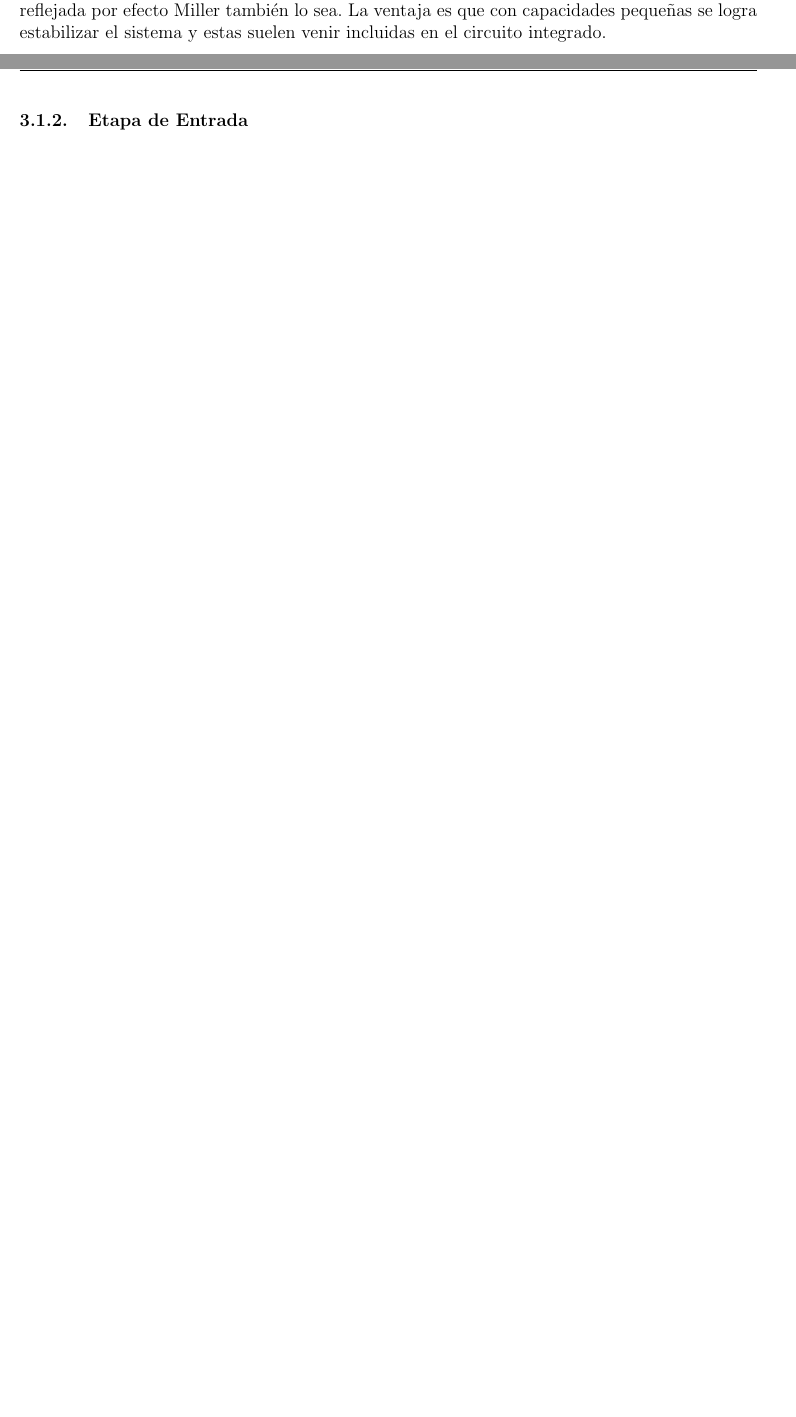
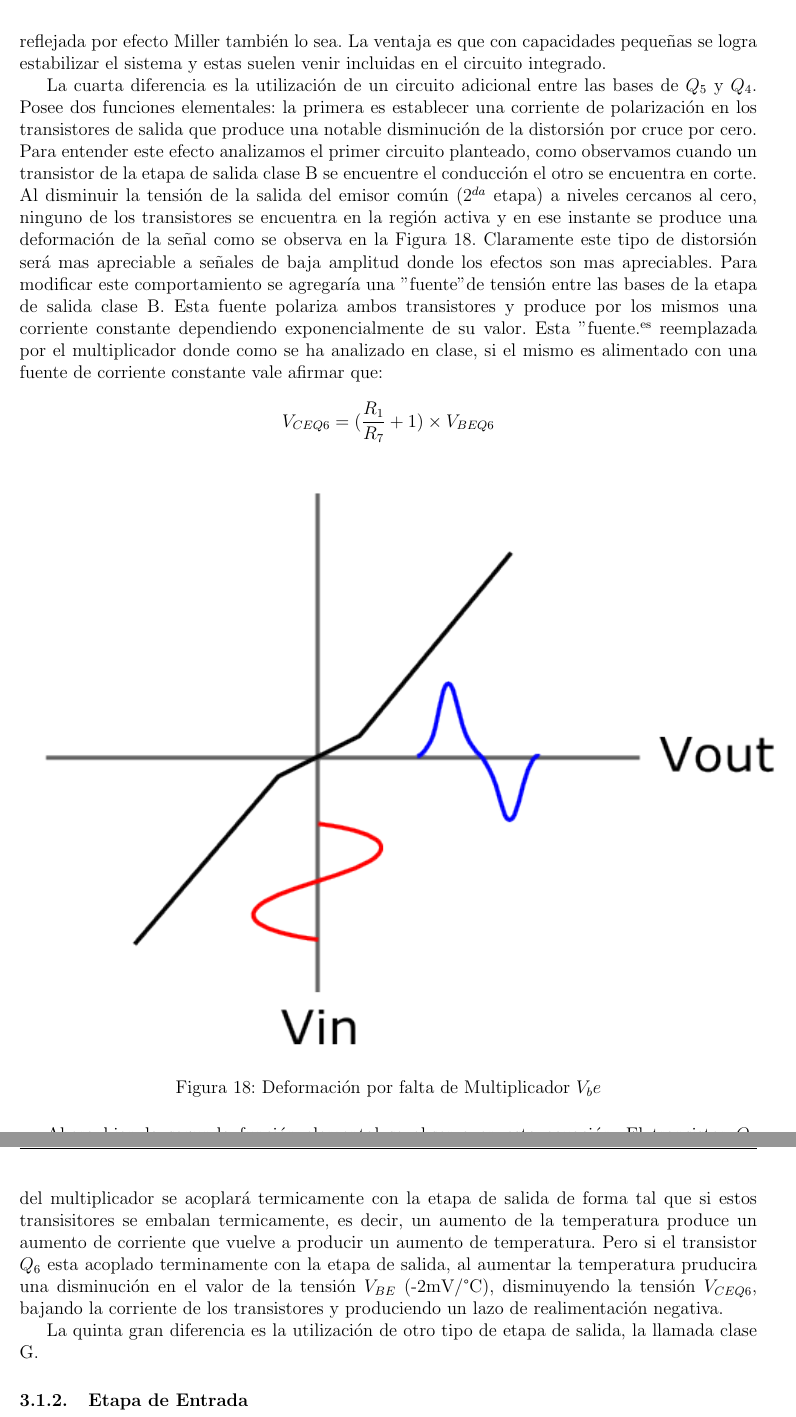
Before and after one commit to nachocarballeda/circuitos-2-fiuba-ccmmz, a LaTeX document (informe/informe.tex, which reads informe/calculos_ampl_audio.tex): two parts of pages 18 and 19 of 37 before the commit and two parts of pages 19 and 20 of 38 after it, joined at a grey line, cut so that both start at the same text, the shorter picture padded with empty space. Compiled offline with pdfLaTeX.

Commit message:
lo de pablo

```diff
--- a/informe/calculos_ampl_audio.tex
+++ b/informe/calculos_ampl_audio.tex
@@ -120,6 +120,25 @@ La segunda gran diferencia es la aplicación de una carga activa en reemplazo de
 
 La tercer diferencia radica en la modificación de la etapa de ganancia por una etapa darlington para aumentar aun más la ganancia de lazo abierto. Además en esta etapa se ha colocado un capacitor entre la base y el colector, de lo que sería $Q_3$ del circuito anterior, que produce un polo dominante para altas frecuencias. Este tipo de compensación se basa en el hecho de que la ganancia de la etapa es lo suficientemente grande como para que la capacitancia reflejada por efecto Miller también lo sea. La ventaja es que con capacidades pequeñas se logra estabilizar el sistema y estas suelen venir incluidas en el circuito integrado.
 
+La cuarta diferencia es la utilización de un circuito adicional entre las bases de $Q_5$ y $Q_4$. Posee dos funciones elementales: la primera es establecer una corriente de polarización en los transistores de salida que produce una notable disminución de la distorsión por cruce por cero. Para entender este efecto analizamos el primer circuito planteado, como observamos cuando un transistor de la etapa de salida clase B se encuentre el conducción el otro se encuentra en corte. Al disminuir la tensión de la salida del emisor común ($2^{da}$ etapa) a niveles cercanos al cero, ninguno de los transistores se encuentra en la región activa y en ese instante se produce una deformación de la señal como se observa en la Figura~\ref{falta_Vbe}. Claramente este tipo de distorsión será mas apreciable a señales de baja amplitud donde los efectos son mas apreciables. Para modificar este comportamiento se agregaría una "fuente" de tensión entre las bases de la etapa de salida clase B. Esta fuente polariza ambos transistores y produce por los mismos una corriente constante dependiendo exponencialmente de su valor. Esta "fuente" es reemplazada por el multiplicador donde como se ha analizado en clase, si el mismo es alimentado con una fuente de corriente constante vale afirmar que:
+
+$$
+V_{CE Q6} = (\frac{R_1}{R_7} + 1 ) \times V_{BE Q6}
+$$
+
+\begin{figure}[H]
+\centering
+\includegraphics[scale=1]{img/falta_Vbe.png}
+\caption{Deformación por falta de Multiplicador $V_be$}
+\label{falta_Vbe}
+\end{figure}
+
+Ahora bien la segunda función elemental se observa en esta ecuación. El transistor $Q_6$ del multiplicador se acoplará termicamente con la etapa de salida de forma tal que si estos transisitores se embalan termicamente, es decir, un aumento de la temperatura produce un aumento de corriente que vuelve a producir un aumento de temperatura. Pero si el transistor $Q_6$ esta acoplado terminamente con la etapa de salida, al aumentar la temperatura pruducira una disminución en el valor de la tensión $V_{BE}$ (-2mV/°C), disminuyendo la tensión $V_{CE Q6}$, bajando la corriente de los transistores y produciendo un lazo de realimentación negativa.
+
+La quinta gran diferencia es la utilización de otro tipo de etapa de salida, la llamada clase G.
+
+
+
 \subsubsection{Etapa de Entrada}
 Debido a que se piensa utilizar realimentación para mejorar las características del circuito, se implementa una entrada diferencial, cuya implementación más simple es un par diferencial. En parte porque se puede mejorar fácilmente utilizando:
 
```
Also changed, not shown: informe/calculo_fuentes_alimentacion.tex (+1 -1 lines), informe/img/conmutada_basica.png, informe/img/falta_Vbe.png (added), informe/img/tl494.png.
